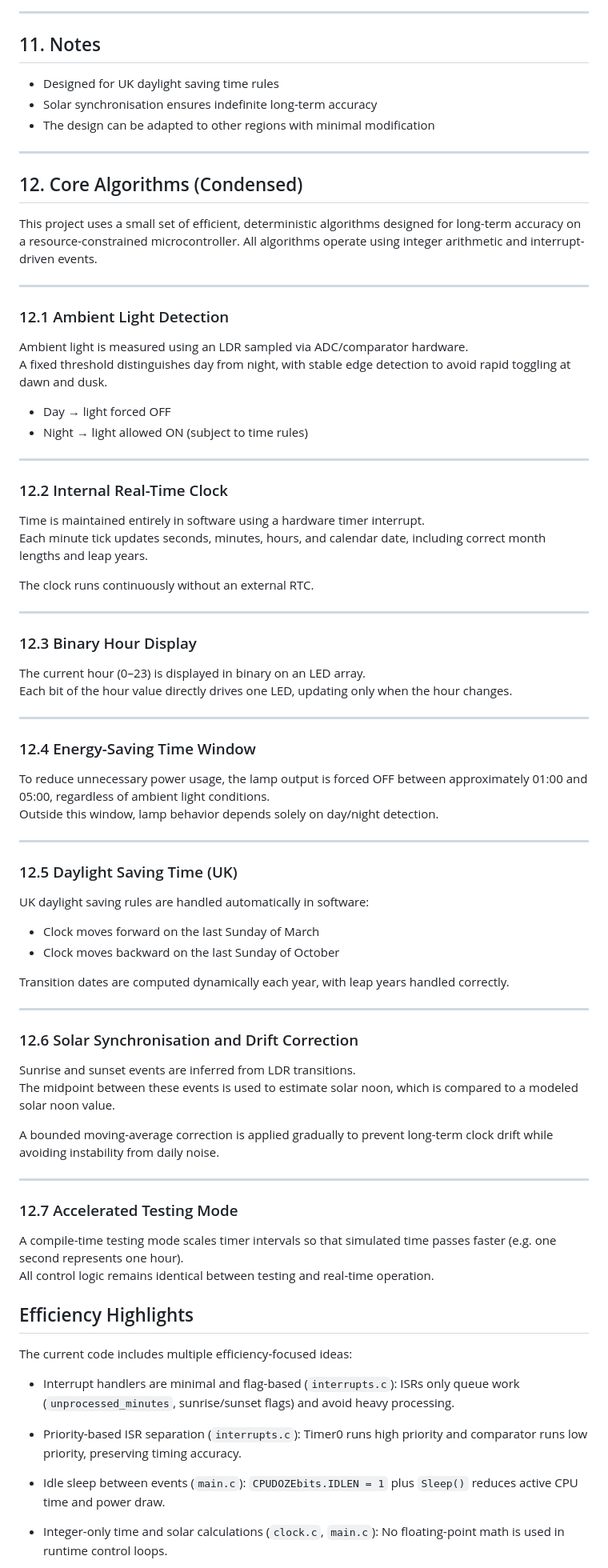
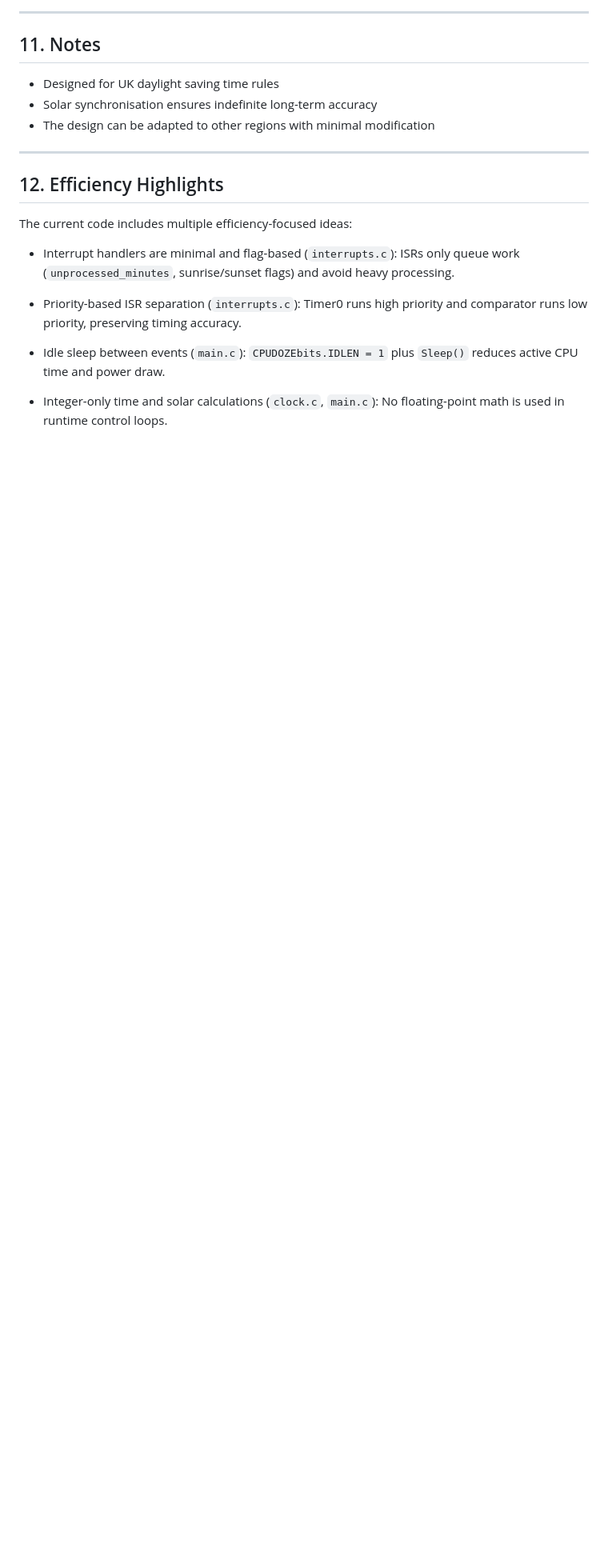
Before and after one commit to shengj1ang/READMEs, a Markdown page: README.md, the part around one of its changes. Shown at 80% size. Drawn GitHub-style; blank space fills up the shorter version.

```diff
--- a/README.md
+++ b/README.md
@@ -140,72 +138,7 @@ git clone <repository-url>
 - The design can be adapted to other regions with minimal modification
 
 ---
-## 12. Core Algorithms (Condensed)
-
-This project uses a small set of efficient, deterministic algorithms designed for long-term accuracy on a resource-constrained microcontroller. All algorithms operate using integer arithmetic and interrupt-driven events.
-
----
-
-### 12.1 Ambient Light Detection
-
-Ambient light is measured using an LDR sampled via ADC/comparator hardware.
-A fixed threshold distinguishes day from night, with stable edge detection to avoid rapid toggling at dawn and dusk.
-
-- Day → light forced OFF
-- Night → light allowed ON (subject to time rules)
-
----
-
-### 12.2 Internal Real-Time Clock
-
-Time is maintained entirely in software using a hardware timer interrupt.
-Each minute tick updates seconds, minutes, hours, and calendar date, including correct month lengths and leap years.
-
-The clock runs continuously without an external RTC.
-
----
-
-### 12.3 Binary Hour Display
-
-The current hour (0–23) is displayed in binary on an LED array.
-Each bit of the hour value directly drives one LED, updating only when the hour changes.
-
----
-
-### 12.4 Energy-Saving Time Window
-
-To reduce unnecessary power usage, the lamp output is forced OFF between approximately 01:00 and 05:00, regardless of ambient light conditions.
-Outside this window, lamp behavior depends solely on day/night detection.
-
----
-
-### 12.5 Daylight Saving Time (UK)
-
-UK daylight saving rules are handled automatically in software:
-
-- Clock moves forward on the last Sunday of March
-- Clock moves backward on the last Sunday of October
-
-Transition dates are computed dynamically each year, with leap years handled correctly.
-
----
-
-### 12.6 Solar Synchronisation and Drift Correction
-
-Sunrise and sunset events are inferred from LDR transitions.
-The midpoint between these events is used to estimate solar noon, which is compared to a modeled solar noon value.
-
-A bounded moving-average correction is applied gradually to prevent long-term clock drift while avoiding instability from daily noise.
-
----
-
-### 12.7 Accelerated Testing Mode
-
-A compile-time testing mode scales timer intervals so that simulated time passes faster (e.g. one second represents one hour).
-All control logic remains identical between testing and real-time operation.
-
-
-## Efficiency Highlights
+## 12. Efficiency Highlights
 The current code includes multiple efficiency-focused ideas:
 
 - Interrupt handlers are minimal and flag-based (`interrupts.c`):
```
Also changed, not shown: other parts of README.md (+2 -4 lines).
